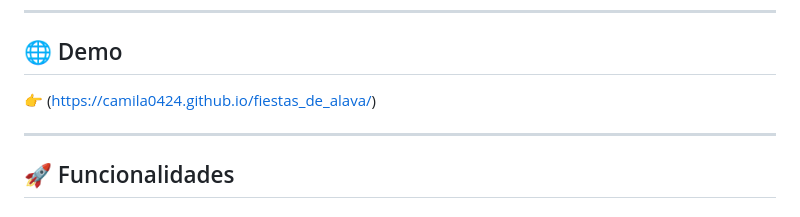
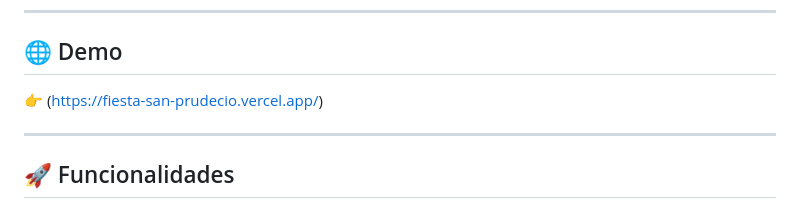
Before and after one commit to camila0424/fiestas_de_alava, a Markdown page: README.md, the part around the change. Drawn GitHub-style.

Commit message:
Update demo link in README.md

```diff
--- a/README.md
+++ b/README.md
@@ -8,7 +8,7 @@ El proyecto combina diseño editorial, animaciones y experiencia de usuario para
 
 ## 🌐 Demo
 
-👉 (https://camila0424.github.io/fiestas_de_alava/)
+👉 (https://fiesta-san-prudecio.vercel.app/)
 
 ---
 
```
